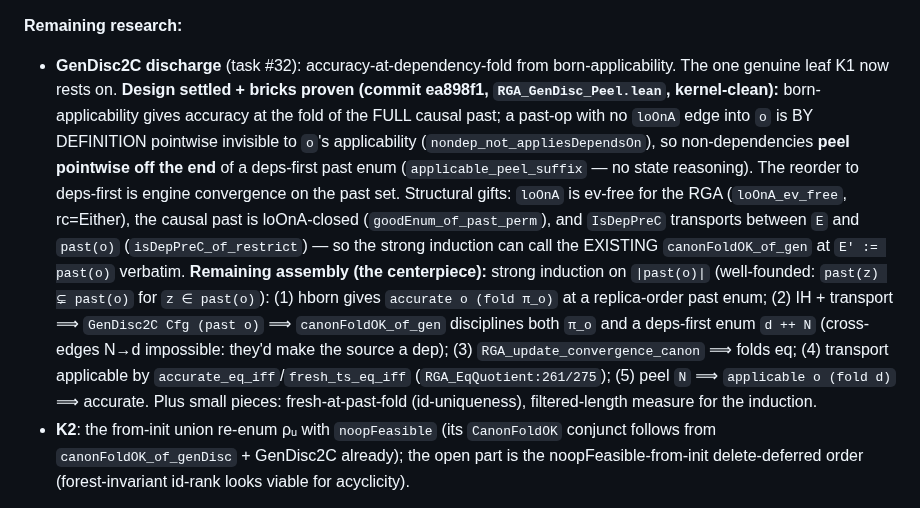
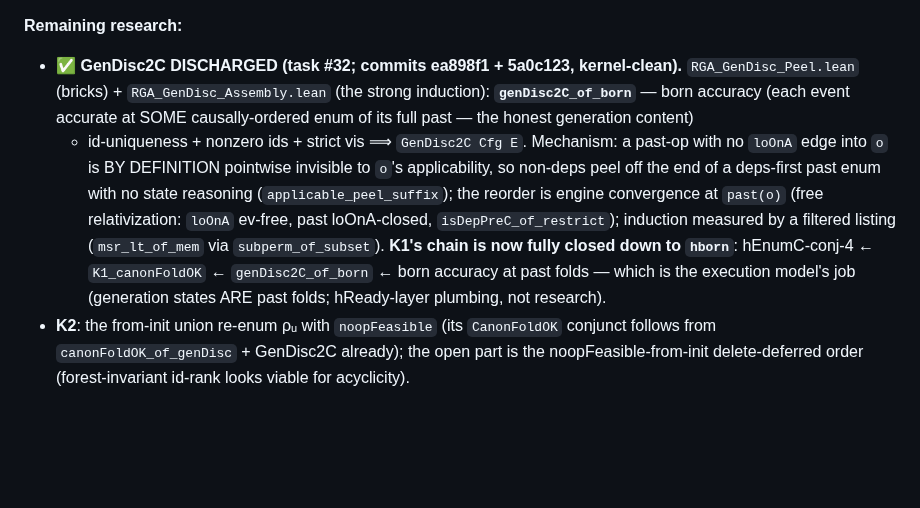
Before and after one commit to fplaunchpad/sal, a Markdown page: AgentNotes.md, the part around the change. Drawn GitHub-style; blank space fills up the shorter version.

Commit message:
docs(agentnotes): GenDisc2C discharged (#32 closed) — K1 chain closed down to born accuracy

```diff
--- a/AgentNotes.md
+++ b/AgentNotes.md
@@ -160,29 +160,21 @@ Either), `DepC` irreflexive, no-DepE-edge-into-the-LCA, delta chains point
 backward via `pairwise_append` (no index arithmetic).
 
 **Remaining research:**
-* **GenDisc2C discharge** (task #32): accuracy-at-dependency-fold from
-  born-applicability. The one genuine leaf K1 now rests on.
-  **Design settled + bricks proven (commit ea898f1, `RGA_GenDisc_Peel.lean`,
-  kernel-clean):** born-applicability gives accuracy at the fold of the FULL
-  causal past; a past-op with no `loOnA` edge into `o` is BY DEFINITION
-  pointwise invisible to `o`'s applicability (`nondep_not_appliesDependsOn`),
-  so non-dependencies **peel pointwise off the end** of a deps-first past enum
-  (`applicable_peel_suffix` — no state reasoning). The reorder to deps-first is
-  engine convergence on the past set. Structural gifts: `loOnA` is ev-free for
-  the RGA (`loOnA_ev_free`, rc=Either), the causal past is loOnA-closed
-  (`goodEnum_of_past_perm`), and `IsDepPreC` transports between `E` and
-  `past(o)` (`isDepPreC_of_restrict`) — so the strong induction can call the
-  EXISTING `canonFoldOK_of_gen` at `E' := past(o)` verbatim.
-  **Remaining assembly (the centerpiece):** strong induction on `|past(o)|`
-  (well-founded: `past(z) ⊊ past(o)` for `z ∈ past(o)`): (1) hborn gives
-  `accurate o (fold π_o)` at a replica-order past enum; (2) IH + transport ⟹
-  `GenDisc2C Cfg (past o)` ⟹ `canonFoldOK_of_gen` disciplines both `π_o` and a
-  deps-first enum `d ++ N` (cross-edges N→d impossible: they'd make the source
-  a dep); (3) `RGA_update_convergence_canon` ⟹ folds eq; (4) transport
-  applicable by `accurate_eq_iff`/`fresh_ts_eq_iff` (`RGA_EqQuotient:261/275`);
-  (5) peel `N` ⟹ `applicable o (fold d)` ⟹ accurate. Plus small pieces:
-  fresh-at-past-fold (id-uniqueness), filtered-length measure for the
-  induction.
+* **✅ GenDisc2C DISCHARGED (task #32; commits ea898f1 + 5a0c123, kernel-clean).**
+  `RGA_GenDisc_Peel.lean` (bricks) + `RGA_GenDisc_Assembly.lean` (the strong
+  induction): **`genDisc2C_of_born`** — born accuracy (each event accurate at
+  SOME causally-ordered enum of its full past — the honest generation content)
+  + id-uniqueness + nonzero ids + strict vis ⟹ `GenDisc2C Cfg E`. Mechanism:
+  a past-op with no `loOnA` edge into `o` is BY DEFINITION pointwise invisible
+  to `o`'s applicability, so non-deps peel off the end of a deps-first past
+  enum with no state reasoning (`applicable_peel_suffix`); the reorder is
+  engine convergence at `past(o)` (free relativization: `loOnA` ev-free,
+  past loOnA-closed, `isDepPreC_of_restrict`); induction measured by a
+  filtered listing (`msr_lt_of_mem` via `subperm_of_subset`).
+  **K1's chain is now fully closed down to `hborn`**: hEnumC-conj-4 ←
+  `K1_canonFoldOK` ← `genDisc2C_of_born` ← born accuracy at past folds —
+  which is the execution model's job (generation states ARE past folds;
+  hReady-layer plumbing, not research).
 * **K2**: the from-init union re-enum ρᵤ with `noopFeasible` (its `CanonFoldOK`
   conjunct follows from `canonFoldOK_of_genDisc` + GenDisc2C already); the open
   part is the noopFeasible-from-init delete-deferred order (forest-invariant
```
